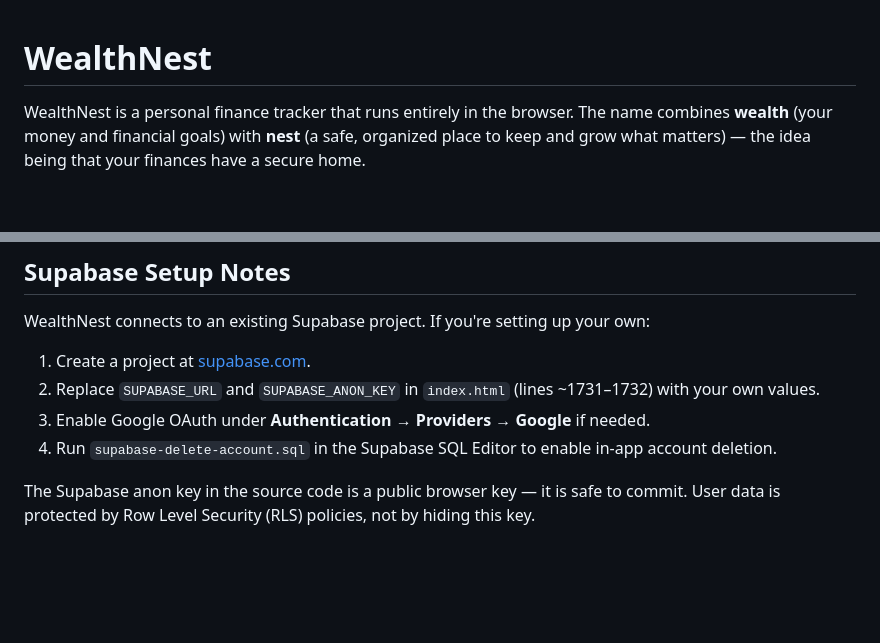
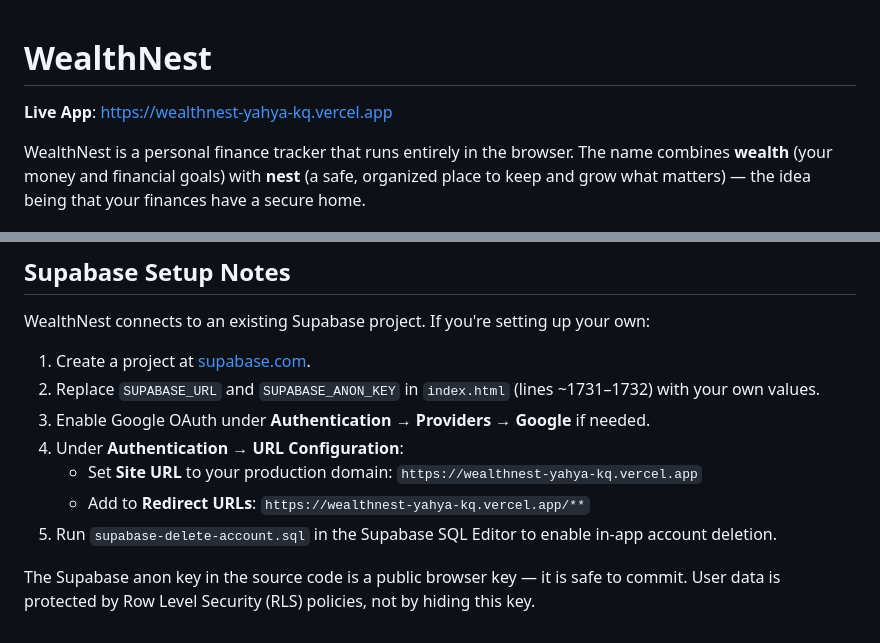
Before and after one commit to yahya-kq/Wealthnest, a Markdown page: README.md, 2 parts joined by grey strips. Rendered like a GitHub page; blank space fills up the shorter version.

Commit message:
Update README with live app URL and Supabase redirect configuration

```diff
--- a/README.md
+++ b/README.md
@@ -1,4 +1,6 @@
 # WealthNest
+
+**Live App**: [https://wealthnest-yahya-kq.vercel.app](https://wealthnest-yahya-kq.vercel.app)
 
 WealthNest is a personal finance tracker that runs entirely in the browser. The name combines **wealth** (your money and financial goals) with **nest** (a safe, organized place to keep and grow what matters) — the idea being that your finances have a secure home.
 
@@ -82,6 +84,9 @@ WealthNest connects to an existing Supabase project. If you're setting up your o
 1. Create a project at [supabase.com](https://supabase.com/).
 2. Replace `SUPABASE_URL` and `SUPABASE_ANON_KEY` in `index.html` (lines ~1731–1732) with your own values.
 3. Enable Google OAuth under **Authentication → Providers → Google** if needed.
-4. Run `supabase-delete-account.sql` in the Supabase SQL Editor to enable in-app account deletion.
+4. Under **Authentication → URL Configuration**:
+   - Set **Site URL** to your production domain: `https://wealthnest-yahya-kq.vercel.app`
+   - Add to **Redirect URLs**: `https://wealthnest-yahya-kq.vercel.app/**`
+5. Run `supabase-delete-account.sql` in the Supabase SQL Editor to enable in-app account deletion.
 
 The Supabase anon key in the source code is a public browser key — it is safe to commit. User data is protected by Row Level Security (RLS) policies, not by hiding this key.
```
